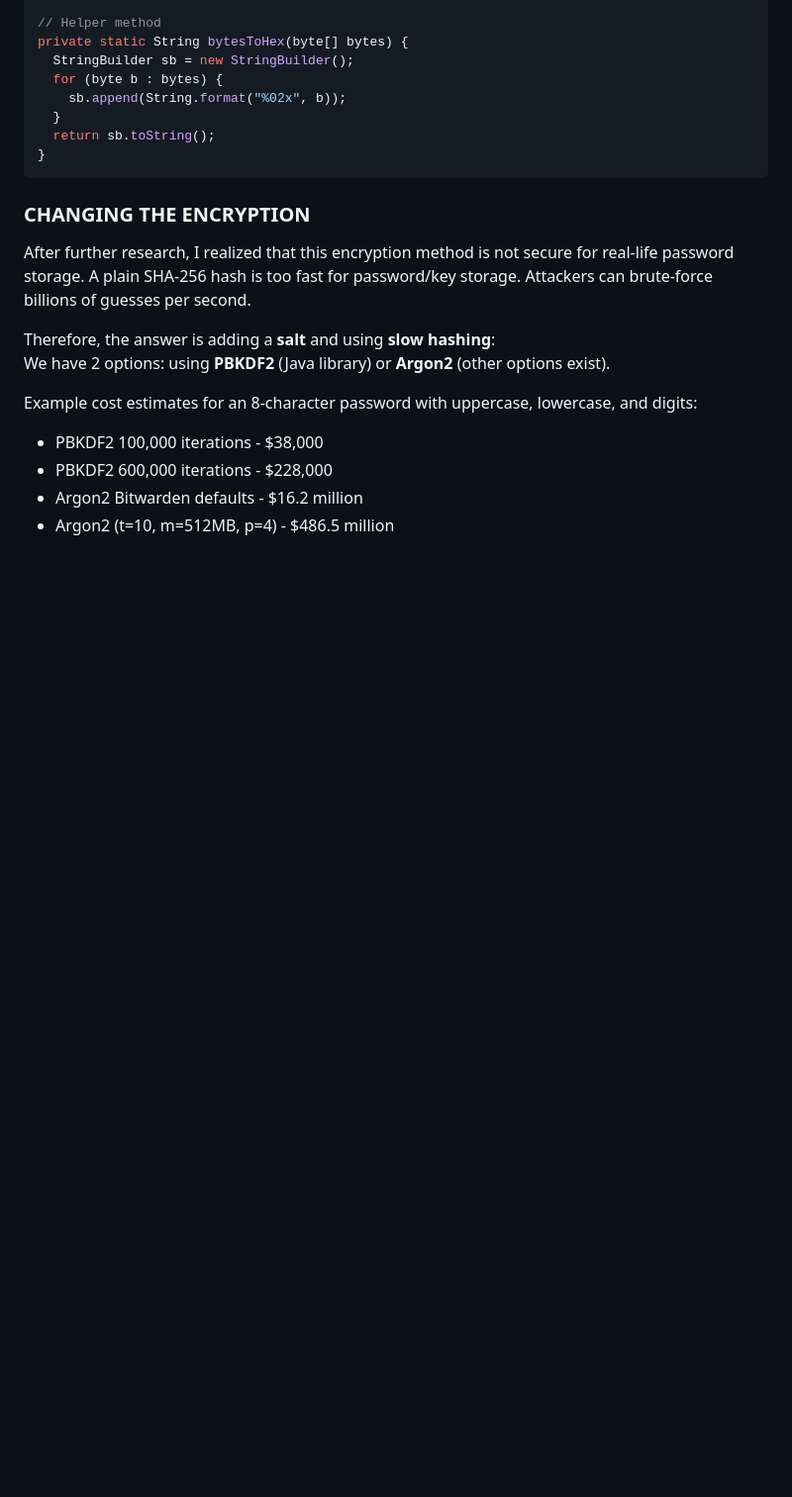
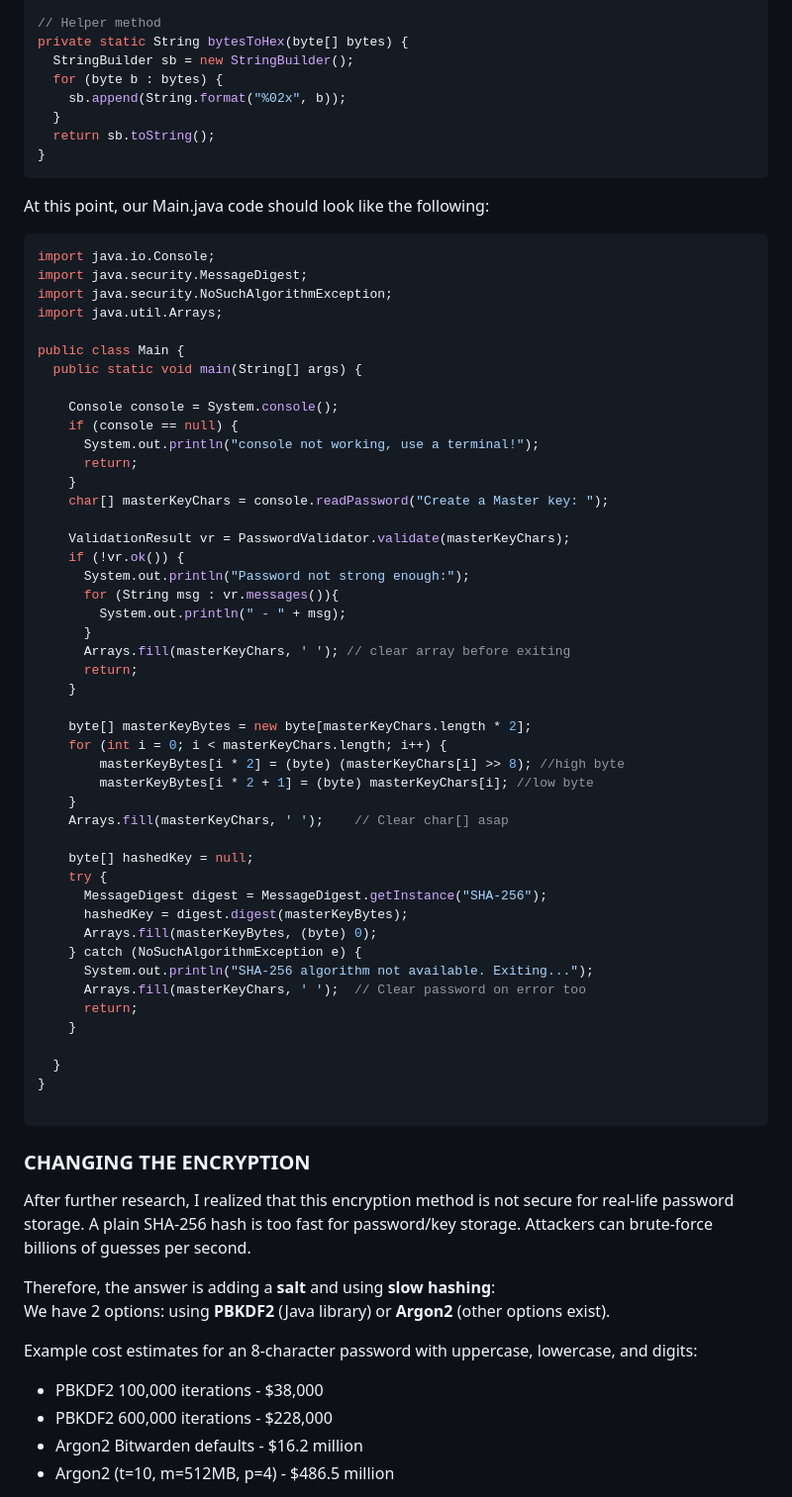
Before and after one commit to Othmaneelmo/PasswordManager, a Markdown page: documentation.md, the part around the change. Shown at 99% size. Rendered like a GitHub page; blank space fills up the shorter version.

Commit message:
update documentation

````diff
--- a/documentation.md
+++ b/documentation.md
@@ -188,7 +188,55 @@ private static String bytesToHex(byte[] bytes) {
   return sb.toString();
 }
 ```
+At this point, our Main.java code should look  like the following:
+```java
+import java.io.Console;
+import java.security.MessageDigest;
+import java.security.NoSuchAlgorithmException;
+import java.util.Arrays;
 
+public class Main {
+  public static void main(String[] args) {
+
+    Console console = System.console();
+    if (console == null) {
+      System.out.println("console not working, use a terminal!");
+      return;
+    }
+    char[] masterKeyChars = console.readPassword("Create a Master key: ");
+
+    ValidationResult vr = PasswordValidator.validate(masterKeyChars);
+    if (!vr.ok()) {
+      System.out.println("Password not strong enough:");
+      for (String msg : vr.messages()){
+        System.out.println(" - " + msg);
+      }
+      Arrays.fill(masterKeyChars, ' '); // clear array before exiting
+      return;
+    }
+
+    byte[] masterKeyBytes = new byte[masterKeyChars.length * 2];
+    for (int i = 0; i < masterKeyChars.length; i++) {
+        masterKeyBytes[i * 2] = (byte) (masterKeyChars[i] >> 8); //high byte
+        masterKeyBytes[i * 2 + 1] = (byte) masterKeyChars[i]; //low byte
+    }
+    Arrays.fill(masterKeyChars, ' ');    // Clear char[] asap
+
+    byte[] hashedKey = null;
+    try {
+      MessageDigest digest = MessageDigest.getInstance("SHA-256");
+      hashedKey = digest.digest(masterKeyBytes);
+      Arrays.fill(masterKeyBytes, (byte) 0);
+    } catch (NoSuchAlgorithmException e) {
+      System.out.println("SHA-256 algorithm not available. Exiting...");
+      Arrays.fill(masterKeyChars, ' ');  // Clear password on error too
+      return;
+    }
+
+  }
+}
+
+```
 
 ### CHANGING THE ENCRYPTION
 
````
Also changed, not shown: Random vs SecureRandom.md (added, +1 -0 lines).
